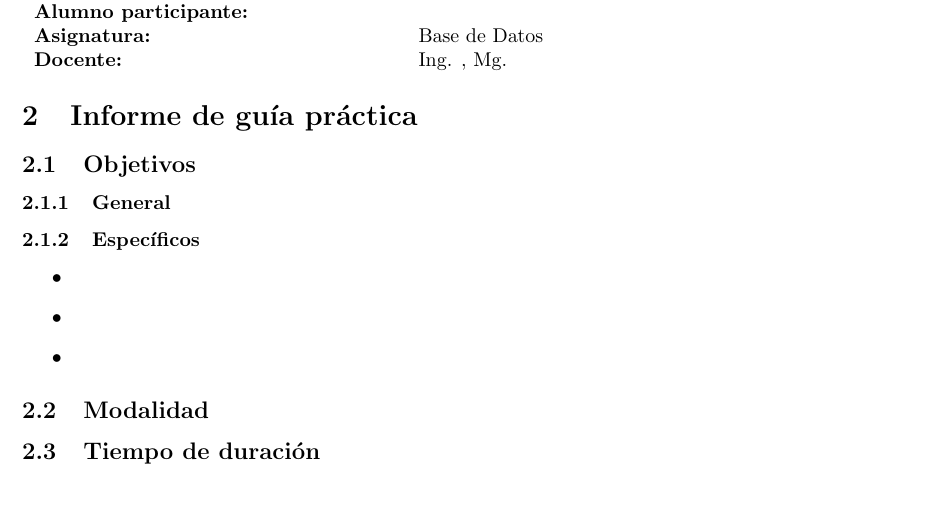
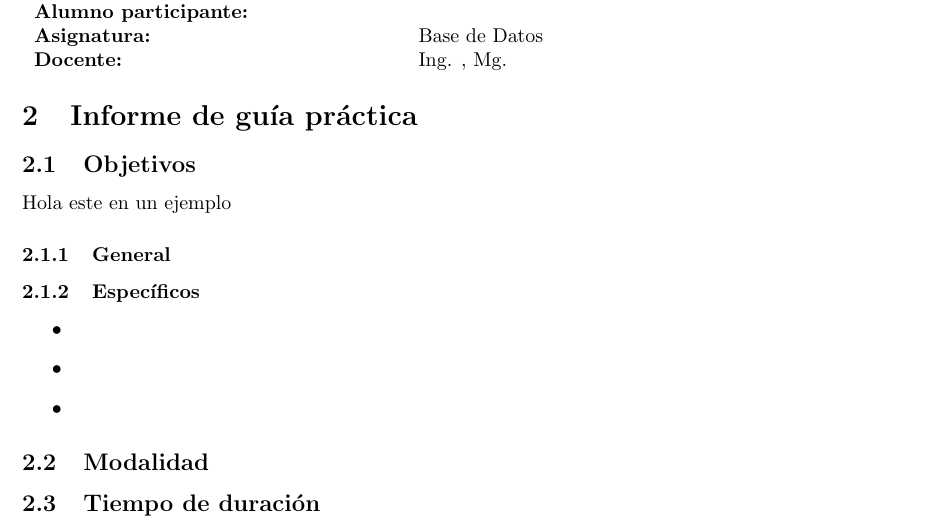
Before and after one commit to JumboJhon04/BASEDEDATOSGRUPO4, a LaTeX document (main.tex): part of page 1 of 2, cut so that both start at the same text, the shorter picture padded with empty space. Compiled offline with pdfLaTeX.

Commit message:
commitprueba

```diff
--- a/main.tex
+++ b/main.tex
@@ -68,6 +68,7 @@
 
 \section{Informe de guía práctica}
 \subsection{Objetivos}
+Hola este en un ejemplo
 
 \subsubsection{General}
 
```
